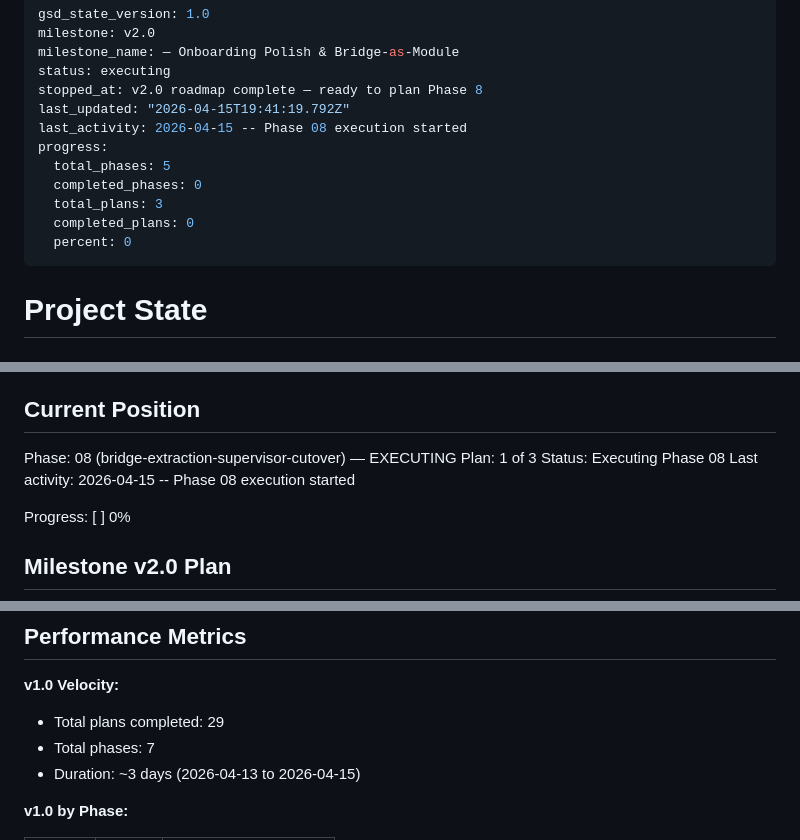
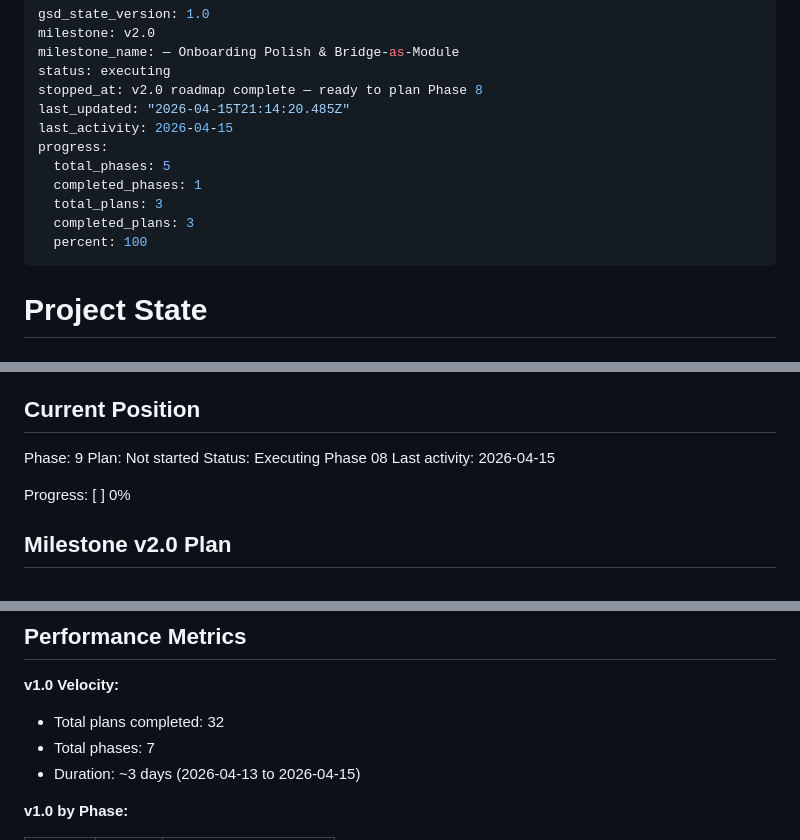
Before and after one commit to makscee/animaya, a Markdown page: .planning/STATE.md, 3 parts joined by grey strips. Rendered like a GitHub page.

Commit message:
docs(phase-08): complete phase execution

```diff
--- a/.planning/STATE.md
+++ b/.planning/STATE.md
@@ -4,14 +4,14 @@ milestone: v2.0
 milestone_name: — Onboarding Polish & Bridge-as-Module
 status: executing
 stopped_at: v2.0 roadmap complete — ready to plan Phase 8
-last_updated: "2026-04-15T19:41:19.792Z"
-last_activity: 2026-04-15 -- Phase 08 execution started
+last_updated: "2026-04-15T21:14:20.485Z"
+last_activity: 2026-04-15
 progress:
   total_phases: 5
-  completed_phases: 0
+  completed_phases: 1
   total_plans: 3
-  completed_plans: 0
-  percent: 0
+  completed_plans: 3
+  percent: 100
 ---
 
 # Project State
@@ -25,10 +25,10 @@ See: .planning/PROJECT.md (updated 2026-04-15)
 
 ## Current Position
 
-Phase: 08 (bridge-extraction-supervisor-cutover) — EXECUTING
-Plan: 1 of 3
+Phase: 9
+Plan: Not started
 Status: Executing Phase 08
-Last activity: 2026-04-15 -- Phase 08 execution started
+Last activity: 2026-04-15
 
 Progress: [          ] 0%
 
@@ -58,7 +58,7 @@ Progress: [          ] 0%
 
 **v1.0 Velocity:**
 
-- Total plans completed: 29
+- Total plans completed: 32
 - Total phases: 7
 - Duration: ~3 days (2026-04-13 to 2026-04-15)
 
```
